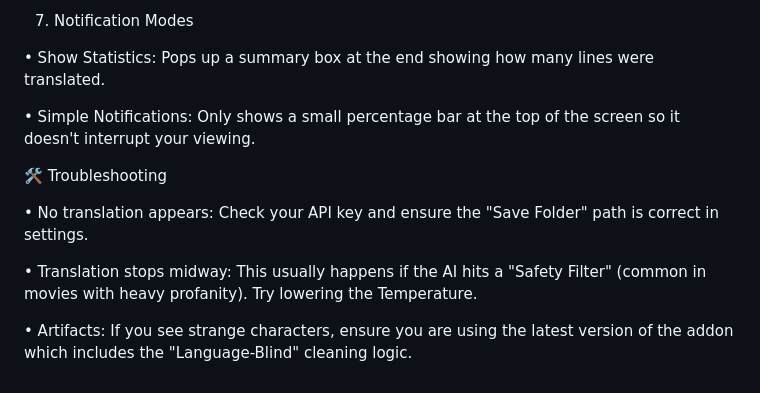
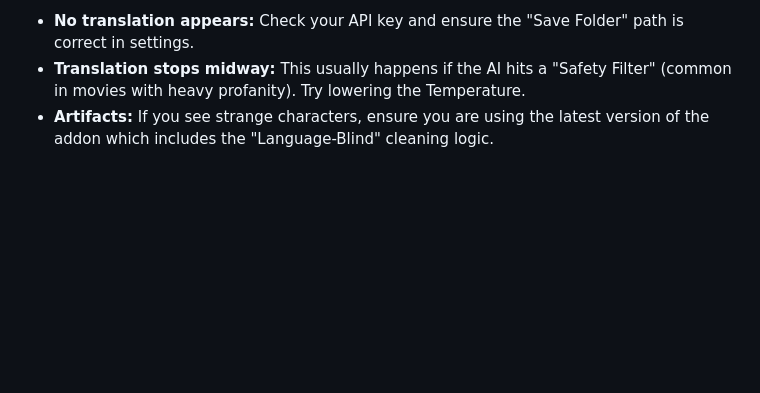
Before and after one commit to Addonniss/addonniss, a Markdown page: service.translatarr/README.md, the part around one of its changes. Drawn GitHub-style; blank space fills up the shorter version.

```diff
--- a/service.translatarr/README.md
+++ b/service.translatarr/README.md
@@ -64,15 +57,3 @@ To get the best results, you can fine-tune Translatarr in the settings menu. Her
-7. Notification Modes
-
-• Show Statistics: Pops up a summary box at the end showing how many lines were translated.
-
-• Simple Notifications: Only shows a small percentage bar at the top of the screen so it doesn't interrupt your viewing.
-
-
-
-🛠 Troubleshooting
-
-• No translation appears: Check your API key and ensure the "Save Folder" path is correct in settings.
-
-• Translation stops midway: This usually happens if the AI hits a "Safety Filter" (common in movies with heavy profanity). Try lowering the Temperature.
-
-• Artifacts: If you see strange characters, ensure you are using the latest version of the addon which includes the "Language-Blind" cleaning logic.
+* **No translation appears:** Check your API key and ensure the "Save Folder" path is correct in settings.
+* **Translation stops midway:** This usually happens if the AI hits a "Safety Filter" (common in movies with heavy profanity). Try lowering the Temperature.
+* **Artifacts:** If you see strange characters, ensure you are using the latest version of the addon which includes the "Language-Blind" cleaning logic.
```
Also changed, not shown: other parts of service.translatarr/README.md (+38 -45 lines).
